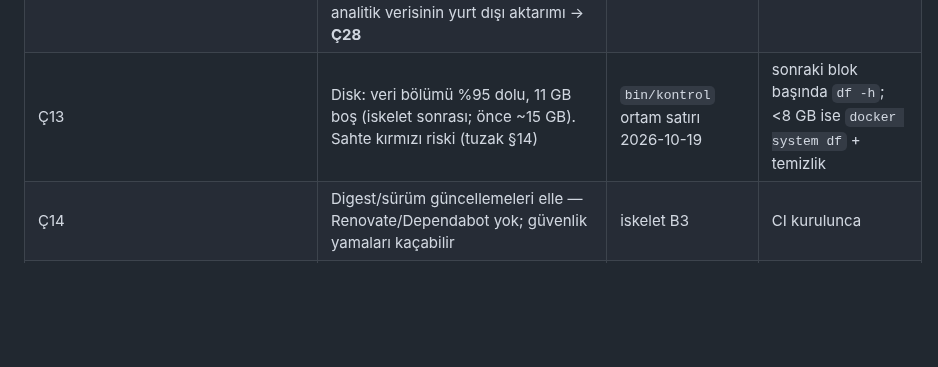
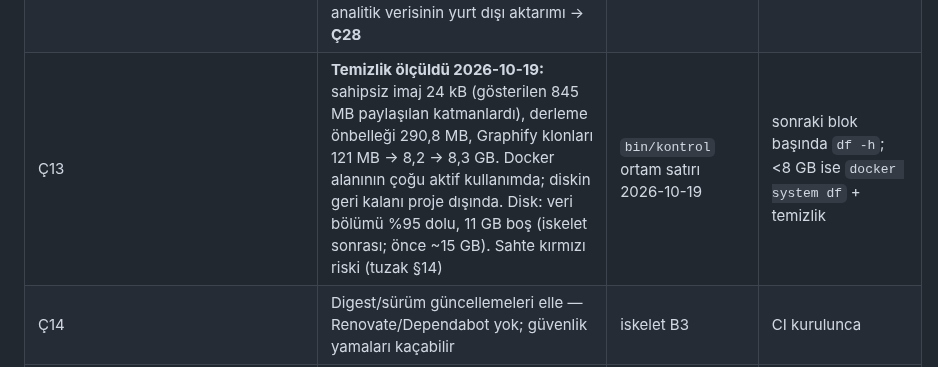
Before and after one commit to yakupcinar/myweb2wave, a Markdown page: docs/decisions/acik-uclar.md, the part around the change. GitHub-like rendering; blank space fills up the shorter version.

```diff
--- a/docs/decisions/acik-uclar.md
+++ b/docs/decisions/acik-uclar.md
@@ -17,7 +17,7 @@
 | Ç10 | **Ölçüm 2026-10-19:** kullanıcının Stripe hesabı `country=DE`, `charges_enabled=false` (test çalışıyor; canlı için Almanya'da şirket ister). Canlı ödeme: Paddle / iyzico / yurt dışı şirket + Stripe? **Araştırıldı** (`odeme-saglayici-arastirmasi.md`): Paddle Türkiye satıcısını kabul ediyor (kendi sayfası); iyzico huni araçlarında yok, yurt dışı tekrarlayan USD belgesiz. Belirleyici soru: alıcılar nerede? | pre-setup A3 | canlıya geçiş |
 | ~~Ç11~~ ✅ KAPANDI 2026-10-19 — kullanıcı B2'yi onayladı: pre-setup §B2 | B1 (tek Next.js) gözden geçiriliyor: "profesyonel şirket" ölçütüyle para akışı herkese açık sayfa sunucusundan ayrılmalı. Self-hosted Next.js'te 18 ayda 3 ciddi CVE (2025-29927 middleware bypass 9.1, 2025-55182 RSC RCE, 2026-44577 SSRF). Öneri B2: Astro statik huni (CDN) + çekirdek API + Postgres; editör sonra React SPA. **Çekirdek dili:** Go yerine **Symfony** öneriliyor — ölçüm 2026-10-19 `gh repo list`: Stripe ve Paddle'ın Go+PHP resmi SDK'sı var, **iyzico'nun yalnız PHP** (`iyzipay-php`); ayrıca Messenger (webhook kuyruğu/tekrar), Workflow (abonelik durum makinesi), Doctrine Migrations hazır. Go yalnız Ç10 = kesin Paddle ise öne geçer | kullanıcı sorusu 2026-10-19 | kullanıcı onayı → pre-setup §B (B1 üstü çizilir, B2 yazılır) |
 | Ç12 | Uluslararası satışta vergi/hukuk yükümlülükleri (AB OSS, ABD eyaletleri, Türkiye hizmet ihracatı istisnası, cayma hakkı metni, çerez onayı) **mali müşavir + hukukçuya doğrulatılmadı**. Çerez onayı + analitik verisinin yurt dışı aktarımı → **Ç28** | `odeme-saglayici-arastirmasi.md` | canlı ödemeden önce; huni metinleri bloğu |
-| Ç13 | Disk: veri bölümü %95 dolu, 11 GB boş (iskelet sonrası; önce ~15 GB). Sahte kırmızı riski (tuzak §14) | `bin/kontrol` ortam satırı 2026-10-19 | sonraki blok başında `df -h`; <8 GB ise `docker system df` + temizlik |
+| Ç13 | **Temizlik ölçüldü 2026-10-19:** sahipsiz imaj 24 kB (gösterilen 845 MB paylaşılan katmanlardı), derleme önbelleği 290,8 MB, Graphify klonları 121 MB → 8,2 → 8,3 GB. Docker alanının çoğu aktif kullanımda; diskin geri kalanı proje dışında. Disk: veri bölümü %95 dolu, 11 GB boş (iskelet sonrası; önce ~15 GB). Sahte kırmızı riski (tuzak §14) | `bin/kontrol` ortam satırı 2026-10-19 | sonraki blok başında `df -h`; <8 GB ise `docker system df` + temizlik |
 | Ç14 | Digest/sürüm güncellemeleri elle — Renovate/Dependabot yok; güvenlik yamaları kaçabilir | iskelet B3 | CI kurulunca |
 | ~~Ç15~~ ✅ KAPANDI 2026-10-19 — depo açıldı (C5), CI koşuyor ve kırma denemesiyle ölçüldü: `ci.md` | CI tanımlı (`.github/workflows/kontrol.yml`, PR #1) ama **KOŞMADI**: ilk koşu 4 sn'de "failure", adım sayısı 0; GitHub ek açıklaması: hesap ödemesi başarısız / harcama limiti. Kırmızı kodun değil faturanın — CI kapısı henüz ölçülmedi | run 39234015827, 2026-10-19 | kullanıcı: fatura/limit, ya da kendi runner'ımız |
 | ~~Ç16~~ ✅ KAPANDI 2026-10-19 — 502 `payment_provider_unavailable` + günlük; huni mesajı; gerçek 401 ile tarayıcıda ölçüldü (`huni-paywall.md` E8) | Stripe API hatası (ağ, 5xx, geçersiz istek) `POST /checkout/sessions`'ta yakalanmıyor → 500. Huni bunu nasıl göstermeli? 502 + kullanıcı mesajı mı? | `stripe-odeme.md` | huni bloğu (paywall hata durumu) |
```
Also changed, not shown: CLAUDE.md (+1 -0 lines), docs/uygulama-entegrasyonu.md (added, +62 -0 lines).
